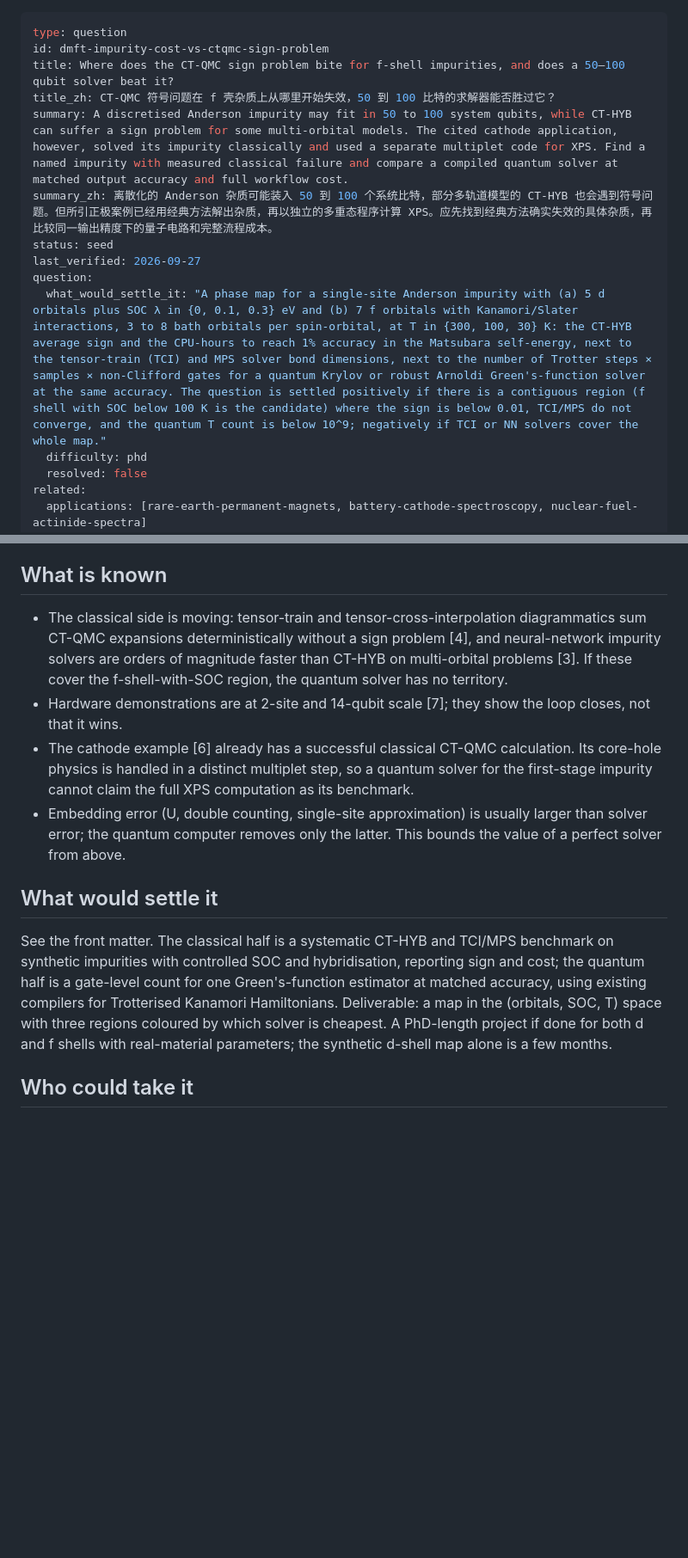
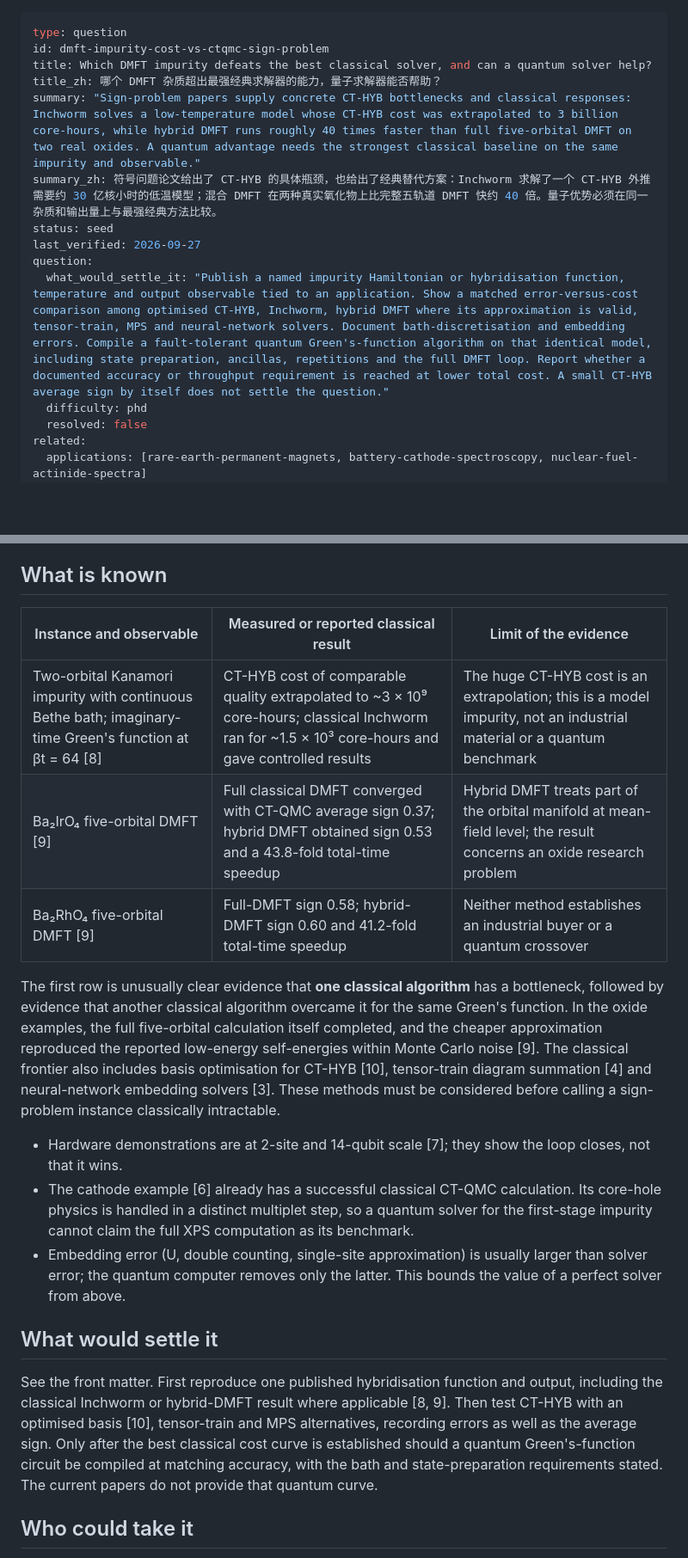
Before and after one commit to QingyunQian/practical-quantum-advantage, a Markdown page: content/questions/dmft-impurity-cost-vs-ctqmc-sign-problem.md, 2 parts joined by grey strips. Shown at 86% size. Rendered like a GitHub page; blank space fills up the shorter version.

Commit message:
Benchmark DMFT sign problems against classical alternatives

```diff
--- a/content/questions/dmft-impurity-cost-vs-ctqmc-sign-problem.md
+++ b/content/questions/dmft-impurity-cost-vs-ctqmc-sign-problem.md
@@ -1,14 +1,14 @@
 ---
 type: question
 id: dmft-impurity-cost-vs-ctqmc-sign-problem
-title: Where does the CT-QMC sign problem bite for f-shell impurities, and does a 50–100 qubit solver beat it?
-title_zh: CT-QMC 符号问题在 f 壳杂质上从哪里开始失效，50 到 100 比特的求解器能否胜过它？
-summary: A discretised Anderson impurity may fit in 50 to 100 system qubits, while CT-HYB can suffer a sign problem for some multi-orbital models. The cited cathode application, however, solved its impurity classically and used a separate multiplet code for XPS. Find a named impurity with measured classical failure and compare a compiled quantum solver at matched output accuracy and full workflow cost.
-summary_zh: 离散化的 Anderson 杂质可能装入 50 到 100 个系统比特，部分多轨道模型的 CT-HYB 也会遇到符号问题。但所引正极案例已经用经典方法解出杂质，再以独立的多重态程序计算 XPS。应先找到经典方法确实失效的具体杂质，再比较同一输出精度下的量子电路和完整流程成本。
+title: Which DMFT impurity defeats the best classical solver, and can a quantum solver help?
+title_zh: 哪个 DMFT 杂质超出最强经典求解器的能力，量子求解器能否帮助？
+summary: "Sign-problem papers supply concrete CT-HYB bottlenecks and classical responses: Inchworm solves a low-temperature model whose CT-HYB cost was extrapolated to 3 billion core-hours, while hybrid DMFT runs roughly 40 times faster than full five-orbital DMFT on two real oxides. A quantum advantage needs the strongest classical baseline on the same impurity and observable."
+summary_zh: 符号问题论文给出了 CT-HYB 的具体瓶颈，也给出了经典替代方案：Inchworm 求解了一个 CT-HYB 外推需要约 30 亿核小时的低温模型；混合 DMFT 在两种真实氧化物上比完整五轨道 DMFT 快约 40 倍。量子优势必须在同一杂质和输出量上与最强经典方法比较。
 status: seed
 last_verified: 2026-09-27
 question:
-  what_would_settle_it: "A phase map for a single-site Anderson impurity with (a) 5 d orbitals plus SOC λ in {0, 0.1, 0.3} eV and (b) 7 f orbitals with Kanamori/Slater interactions, 3 to 8 bath orbitals per spin-orbital, at T in {300, 100, 30} K: the CT-HYB average sign and the CPU-hours to reach 1% accuracy in the Matsubara self-energy, next to the tensor-train (TCI) and MPS solver bond dimensions, next to the number of Trotter steps × samples × non-Clifford gates for a quantum Krylov or robust Arnoldi Green's-function solver at the same accuracy. The question is settled positively if there is a contiguous region (f shell with SOC below 100 K is the candidate) where the sign is below 0.01, TCI/MPS do not converge, and the quantum T count is below 10^9; negatively if TCI or NN solvers cover the whole map."
+  what_would_settle_it: "Publish a named impurity Hamiltonian or hybridisation function, temperature and output observable tied to an application. Show a matched error-versus-cost comparison among optimised CT-HYB, Inchworm, hybrid DMFT where its approximation is valid, tensor-train, MPS and neural-network solvers. Document bath-discretisation and embedding errors. Compile a fault-tolerant quantum Green's-function algorithm on that identical model, including state preparation, ancillas, repetitions and the full DMFT loop. Report whether a documented accuracy or throughput requirement is reached at lower total cost. A small CT-HYB average sign by itself does not settle the question."
   difficulty: phd
   resolved: false
 related:
@@ -33,14 +36,21 @@ The difficulty region is real but undocumented as numbers. CT-HYB's average sign
 
 ## What is known
 
-- The classical side is moving: tensor-train and tensor-cross-interpolation diagrammatics sum CT-QMC expansions deterministically without a sign problem [4], and neural-network impurity solvers are orders of magnitude faster than CT-HYB on multi-orbital problems [3]. If these cover the f-shell-with-SOC region, the quantum solver has no territory.
+| Instance and observable | Measured or reported classical result | Limit of the evidence |
+|---|---|---|
+| Two-orbital Kanamori impurity with continuous Bethe bath; imaginary-time Green's function at βt = 64 [8] | CT-HYB cost of comparable quality extrapolated to ~3 × 10⁹ core-hours; classical Inchworm ran for ~1.5 × 10³ core-hours and gave controlled results | The huge CT-HYB cost is an extrapolation; this is a model impurity, not an industrial material or a quantum benchmark |
+| Ba₂IrO₄ five-orbital DMFT [9] | Full classical DMFT converged with CT-QMC average sign 0.37; hybrid DMFT obtained sign 0.53 and a 43.8-fold total-time speedup | Hybrid DMFT treats part of the orbital manifold at mean-field level; the result concerns an oxide research problem |
+| Ba₂RhO₄ five-orbital DMFT [9] | Full-DMFT sign 0.58; hybrid-DMFT sign 0.60 and 41.2-fold total-time speedup | Neither method establishes an industrial buyer or a quantum crossover |
+
+The first row is unusually clear evidence that **one classical algorithm** has a bottleneck, followed by evidence that another classical algorithm overcame it for the same Green's function. In the oxide examples, the full five-orbital calculation itself completed, and the cheaper approximation reproduced the reported low-energy self-energies within Monte Carlo noise [9]. The classical frontier also includes basis optimisation for CT-HYB [10], tensor-train diagram summation [4] and neural-network embedding solvers [3]. These methods must be considered before calling a sign-problem instance classically intractable.
+
 - Hardware demonstrations are at 2-site and 14-qubit scale [7]; they show the loop closes, not that it wins.
 - The cathode example [6] already has a successful classical CT-QMC calculation. Its core-hole physics is handled in a distinct multiplet step, so a quantum solver for the first-stage impurity cannot claim the full XPS computation as its benchmark.
 - Embedding error (U, double counting, single-site approximation) is usually larger than solver error; the quantum computer removes only the latter. This bounds the value of a perfect solver from above.
 
 ## What would settle it
 
-See the front matter. The classical half is a systematic CT-HYB and TCI/MPS benchmark on synthetic impurities with controlled SOC and hybridisation, reporting sign and cost; the quantum half is a gate-level count for one Green's-function estimator at matched accuracy, using existing compilers for Trotterised Kanamori Hamiltonians. Deliverable: a map in the (orbitals, SOC, T) space with three regions coloured by which solver is cheapest. A PhD-length project if done for both d and f shells with real-material parameters; the synthetic d-shell map alone is a few months.
+See the front matter. First reproduce one published hybridisation function and output, including the classical Inchworm or hybrid-DMFT result where applicable [8, 9]. Then test CT-HYB with an optimised basis [10], tensor-train and MPS alternatives, recording errors as well as the average sign. Only after the best classical cost curve is established should a quantum Green's-function circuit be compiled at matching accuracy, with the bath and state-preparation requirements stated. The current papers do not provide that quantum curve.
 
 ## Who could take it
 
```
Also changed, not shown: other parts of content/questions/dmft-impurity-cost-vs-ctqmc-sign-problem.md (+3 -0 lines), content/methods/dmft-impurity-solver.md (+4 -0 lines).
